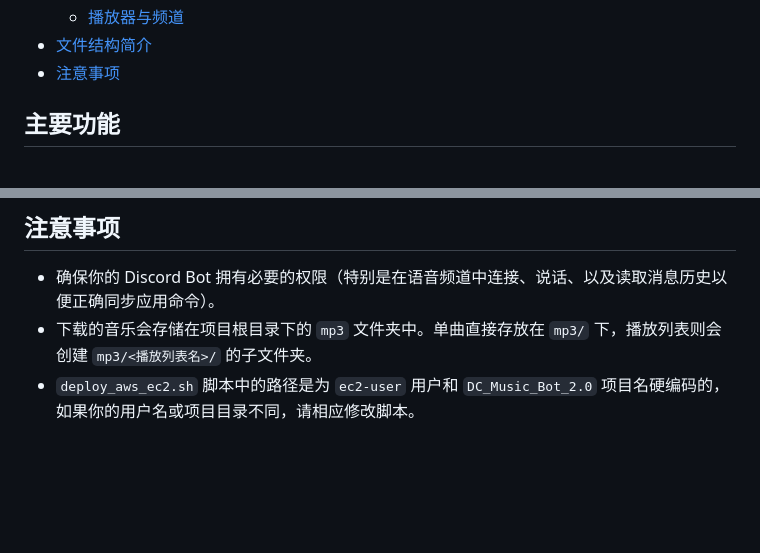
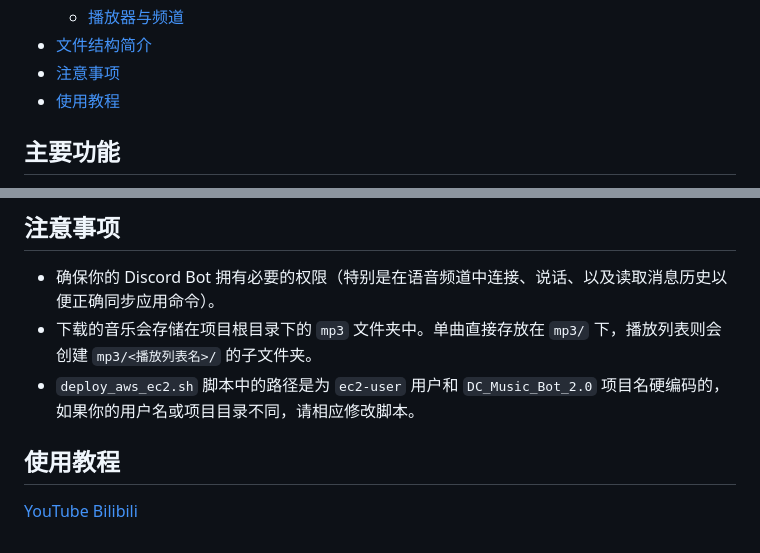
Before and after one commit to Niama7878/DC_Music_Bot_2.0, a Markdown page: README.md, 2 parts joined by grey strips. Drawn GitHub-style; blank space fills up the shorter version.

```diff
--- a/README.md
+++ b/README.md
@@ -24,6 +24,7 @@
   - [播放器与频道](#播放器与频道)
 - [文件结构简介](#文件结构简介)
 - [注意事项](#注意事项)
+- [使用教程](#使用教程)
 
 ## 主要功能
 
@@ -205,3 +206,7 @@ python3 app.py
 *   确保你的 Discord Bot 拥有必要的权限（特别是在语音频道中连接、说话、以及读取消息历史以便正确同步应用命令）。
 *   下载的音乐会存储在项目根目录下的 `mp3` 文件夹中。单曲直接存放在 `mp3/` 下，播放列表则会创建 `mp3/<播放列表名>/` 的子文件夹。
 *   `deploy_aws_ec2.sh` 脚本中的路径是为 `ec2-user` 用户和 `DC_Music_Bot_2.0` 项目名硬编码的，如果你的用户名或项目目录不同，请相应修改脚本。
+
+## 使用教程
+
+[YouTube](https://youtu.be/9IAdeFfMWg8) [Bilibili](https://www.bilibili.com/video/BV16DJ5zVEkE)
```
